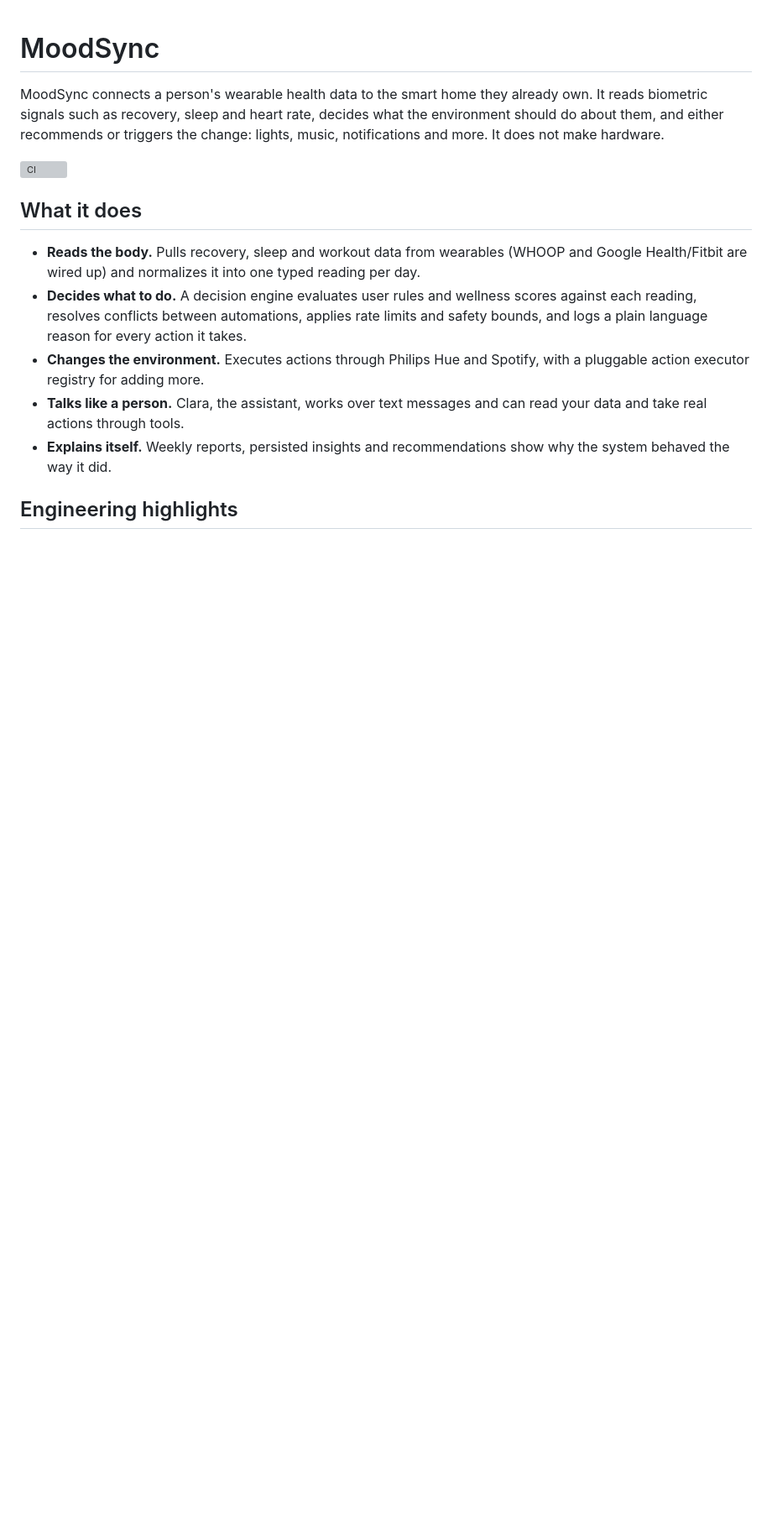
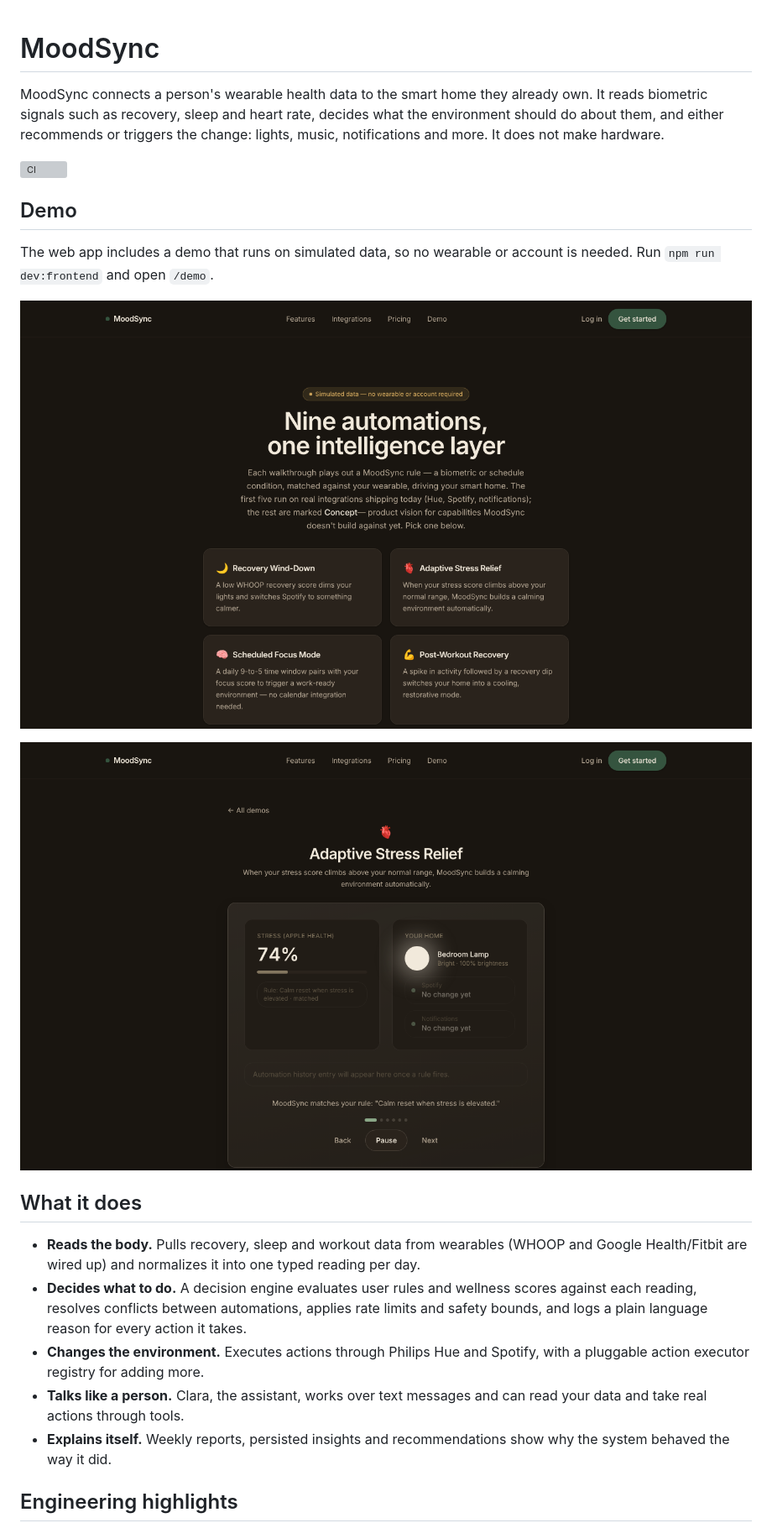
Before and after one commit to anaygoyal7878-del/moodsync, a Markdown page: README.md, the part around the change. Shown at 84% size. Rendered like a GitHub page; pictures changed too: docs/images/demo-index.png (added), docs/images/demo-stress-relief.png (added); blank space fills up the shorter version; grey boxes are pictures that could not be loaded.

Commit message:
Add demo screenshots to README
Co-Authored-By: Claude Sonnet 5.5 <noreply@anthropic.com>
Claude-Session: https://claude.ai/code/session_01UE2scsJ1urU4Rxc97krnvF

```diff
--- a/README.md
+++ b/README.md
@@ -7,6 +7,15 @@ recommends or triggers the change: lights, music, notifications and more.
 It does not make hardware.
 
 [![CI](https://github.com/anaygoyal7878-del/moodsync/actions/workflows/ci.yml/badge.svg)](https://github.com/anaygoyal7878-del/moodsync/actions/workflows/ci.yml)
+
+## Demo
+
+The web app includes a demo that runs on simulated data, so no wearable or
+account is needed. Run `npm run dev:frontend` and open `/demo`.
+
+![MoodSync demo index](docs/images/demo-index.png)
+
+![Adaptive Stress Relief walkthrough](docs/images/demo-stress-relief.png)
 
 ## What it does
 
```
